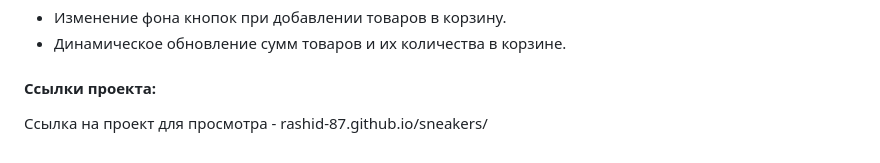
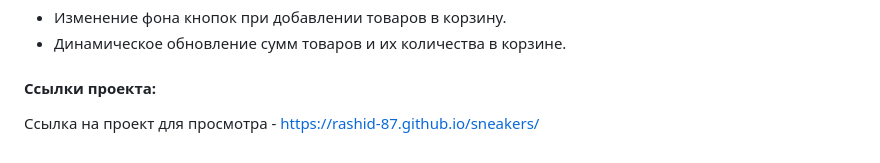
Before and after one commit to Rashid-87/sneakers, a Markdown page: README.md, the part around the change. GitHub-like rendering.

```diff
--- a/README.md
+++ b/README.md
@@ -49,4 +49,4 @@
 - Динамическое обновление сумм товаров и их количества в корзине.
 
 #### Ссылки проекта:
-Ссылка на проект для просмотра - rashid-87.github.io/sneakers/
+Ссылка на проект для просмотра - https://rashid-87.github.io/sneakers/
```
